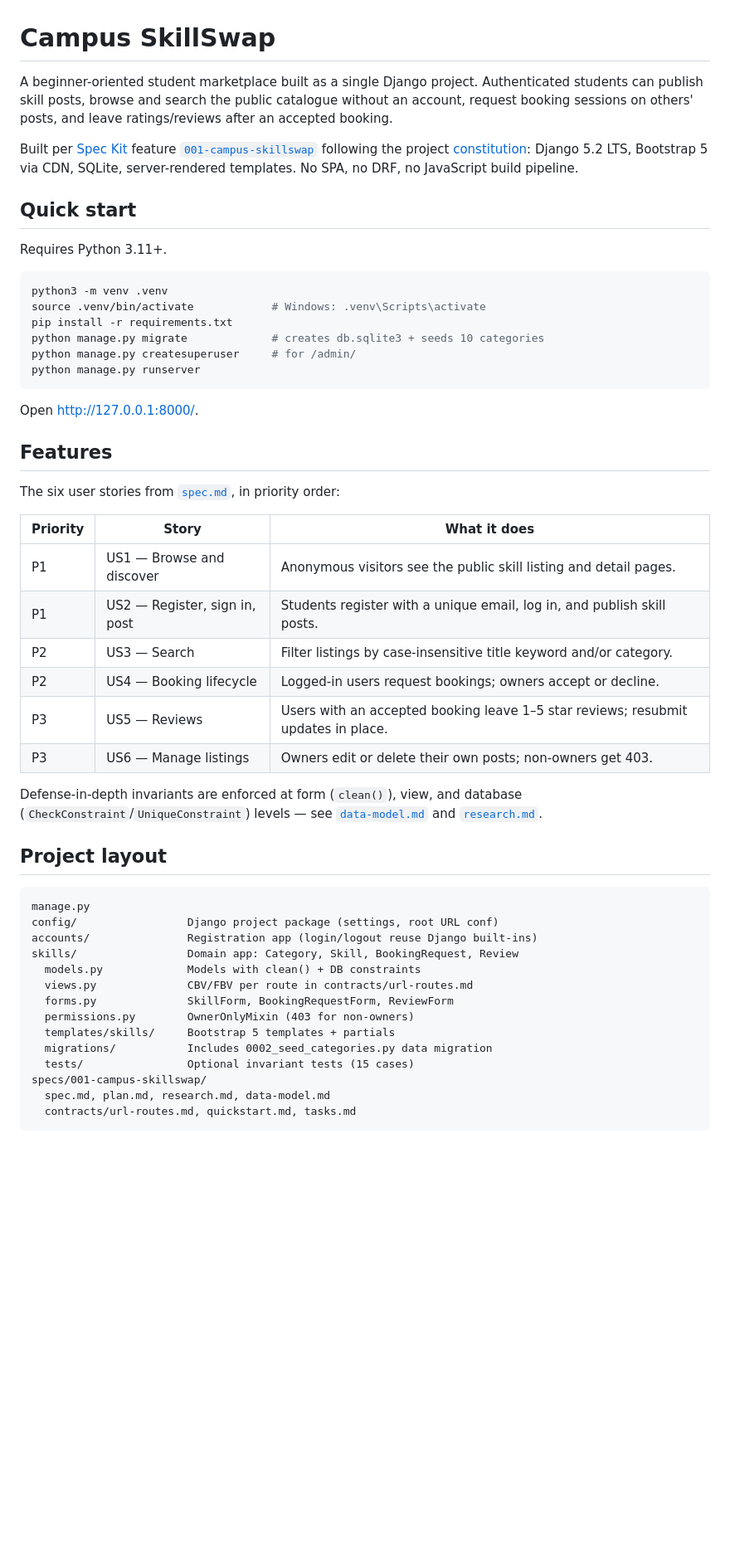
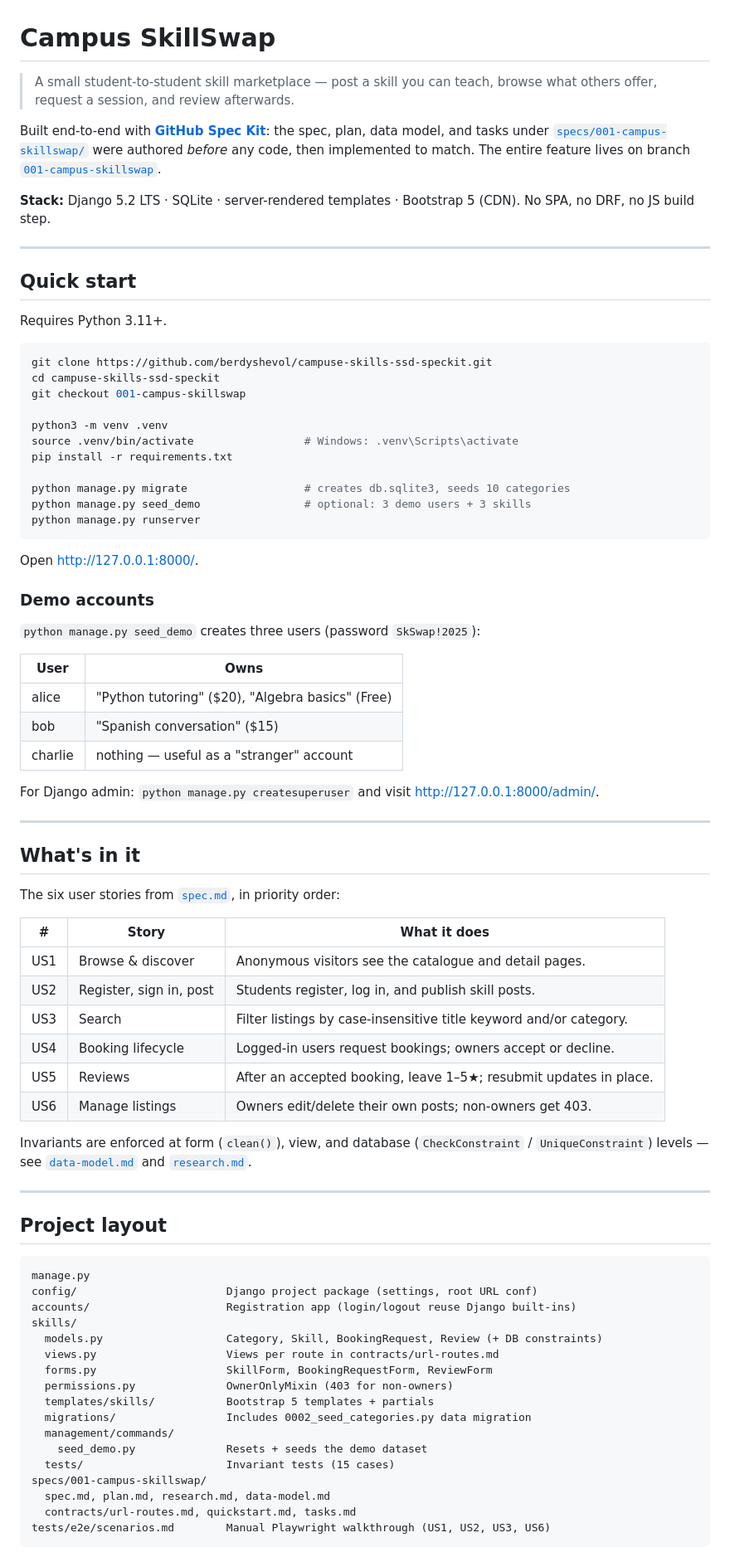
Before and after one commit to berdyshevol/campuse-skills-ssd-speckit, a Markdown page: README.md, the part around one of its changes. Shown at 83% size. Drawn GitHub-style; blank space fills up the shorter version.

Commit message:
docs: rewrite README with Spec Kit framing, demo accounts, E2E section
Restructures the README around clearer sections (quick start, demo accounts,
features, layout, testing). Highlights the Spec Kit spec-first workflow up
front, documents the seed_demo command and the E2E scenarios checklist
added in 3467beb.

Co-Authored-By: Claude Opus 4.7 (1M context) <noreply@anthropic.com>

````diff
--- a/README.md
+++ b/README.md
@@ -1,66 +1,94 @@
 # Campus SkillSwap
 
-A beginner-oriented student marketplace built as a single Django project.
-Authenticated students can publish skill posts, browse and search the public
-catalogue without an account, request booking sessions on others' posts, and
-leave ratings/reviews after an accepted booking.
+> A small student-to-student skill marketplace — post a skill you can teach,
+> browse what others offer, request a session, and review afterwards.
 
-Built per [Spec Kit](https://github.com/github/spec-kit) feature
-[`001-campus-skillswap`](specs/001-campus-skillswap/) following the project
-[constitution](.specify/memory/constitution.md): Django 5.2 LTS, Bootstrap 5
-via CDN, SQLite, server-rendered templates. No SPA, no DRF, no JavaScript
-build pipeline.
+Built end-to-end with [**GitHub Spec Kit**](https://github.com/github/spec-kit):
+the spec, plan, data model, and tasks under
+[`specs/001-campus-skillswap/`](specs/001-campus-skillswap/) were authored
+*before* any code, then implemented to match. The entire feature lives on
+branch [`001-campus-skillswap`](../../tree/001-campus-skillswap).
+
+**Stack:** Django 5.2 LTS · SQLite · server-rendered templates · Bootstrap 5
+(CDN). No SPA, no DRF, no JS build step.
+
+---
 
 ## Quick start
 
 Requires Python 3.11+.
 
 ```bash
+git clone https://github.com/berdyshevol/campuse-skills-ssd-speckit.git
+cd campuse-skills-ssd-speckit
+git checkout 001-campus-skillswap
+
 python3 -m venv .venv
-source .venv/bin/activate            # Windows: .venv\Scripts\activate
+source .venv/bin/activate                 # Windows: .venv\Scripts\activate
 pip install -r requirements.txt
-python manage.py migrate             # creates db.sqlite3 + seeds 10 categories
-python manage.py createsuperuser     # for /admin/
+
+python manage.py migrate                  # creates db.sqlite3, seeds 10 categories
+python manage.py seed_demo                # optional: 3 demo users + 3 skills
 python manage.py runserver
 ```
 
 Open <http://127.0.0.1:8000/>.
 
-## Features
+### Demo accounts
 
-The six user stories from [`spec.md`](specs/001-campus-skillswap/spec.md), in
-priority order:
+`python manage.py seed_demo` creates three users (password `SkSwap!2025`):
 
-| Priority | Story | What it does |
-|----------|-------|--------------|
-| P1 | US1 — Browse and discover | Anonymous visitors see the public skill listing and detail pages. |
-| P1 | US2 — Register, sign in, post | Students register with a unique email, log in, and publish skill posts. |
-| P2 | US3 — Search | Filter listings by case-insensitive title keyword and/or category. |
-| P2 | US4 — Booking lifecycle | Logged-in users request bookings; owners accept or decline. |
-| P3 | US5 — Reviews | Users with an accepted booking leave 1–5 star reviews; resubmit updates in place. |
-| P3 | US6 — Manage listings | Owners edit or delete their own posts; non-owners get 403. |
+| User    | Owns                                              |
+|---------|---------------------------------------------------|
+| alice   | "Python tutoring" ($20), "Algebra basics" (Free)  |
+| bob     | "Spanish conversation" ($15)                      |
+| charlie | nothing — useful as a "stranger" account          |
 
-Defense-in-depth invariants are enforced at form (`clean()`), view, and
-database (`CheckConstraint`/`UniqueConstraint`) levels — see
+For Django admin: `python manage.py createsuperuser` and visit
+<http://127.0.0.1:8000/admin/>.
+
+---
+
+## What's in it
+
+The six user stories from
+[`spec.md`](specs/001-campus-skillswap/spec.md), in priority order:
+
+| #   | Story                          | What it does                                                                |
+|-----|--------------------------------|-----------------------------------------------------------------------------|
+| US1 | Browse & discover              | Anonymous visitors see the catalogue and detail pages.                      |
+| US2 | Register, sign in, post        | Students register, log in, and publish skill posts.                         |
+| US3 | Search                         | Filter listings by case-insensitive title keyword and/or category.          |
+| US4 | Booking lifecycle              | Logged-in users request bookings; owners accept or decline.                 |
+| US5 | Reviews                        | After an accepted booking, leave 1–5★; resubmit updates in place.           |
+| US6 | Manage listings                | Owners edit/delete their own posts; non-owners get 403.                     |
+
+Invariants are enforced at form (`clean()`), view, and database
+(`CheckConstraint` / `UniqueConstraint`) levels — see
 [`data-model.md`](specs/001-campus-skillswap/data-model.md) and
 [`research.md`](specs/001-campus-skillswap/research.md).
+
+---
 
 ## Project layout
 
 ```text
 manage.py
-config/                 Django project package (settings, root URL conf)
-accounts/               Registration app (login/logout reuse Django built-ins)
-skills/                 Domain app: Category, Skill, BookingRequest, Review
-  models.py             Models with clean() + DB constraints
-  views.py              CBV/FBV per route in contracts/url-routes.md
-  forms.py              SkillForm, BookingRequestForm, ReviewForm
-  permissions.py        OwnerOnlyMixin (403 for non-owners)
-  templates/skills/     Bootstrap 5 templates + partials
-  migrations/           Includes 0002_seed_categories.py data migration
-  tests/                Optional invariant tests (15 cases)
+config/                       Django project package (settings, root URL conf)
+accounts/                     Registration app (login/logout reuse Django built-ins)
+skills/
+  models.py                   Category, Skill, BookingRequest, Review (+ DB constraints)
+  views.py                    Views per route in contracts/url-routes.md
+  forms.py                    SkillForm, BookingRequestForm, ReviewForm
+  permissions.py              OwnerOnlyMixin (403 for non-owners)
+  templates/skills/           Bootstrap 5 templates + partials
+  migrations/                 Includes 0002_seed_categories.py data migration
+  management/commands/
+    seed_demo.py              Resets + seeds the demo dataset
+  tests/                      Invariant tests (15 cases)
 specs/001-campus-skillswap/
   spec.md, plan.md, research.md, data-model.md
   contracts/url-routes.md, quickstart.md, tasks.md
+tests/e2e/scenarios.md        Manual Playwright walkthrough (US1, US2, US3, US6)
 ```
 
````
Also changed, not shown: other parts of README.md (+35 -13 lines).
